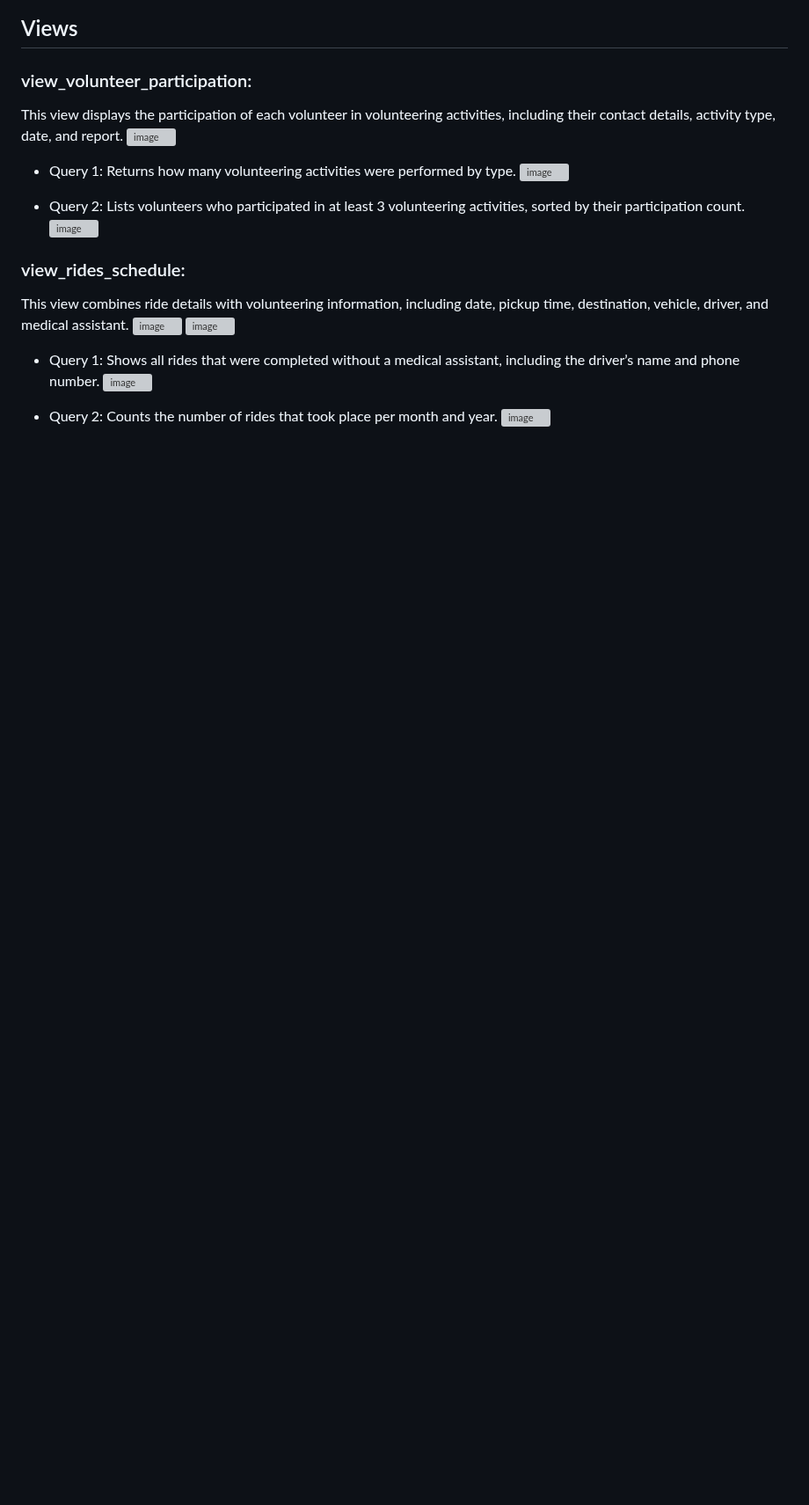
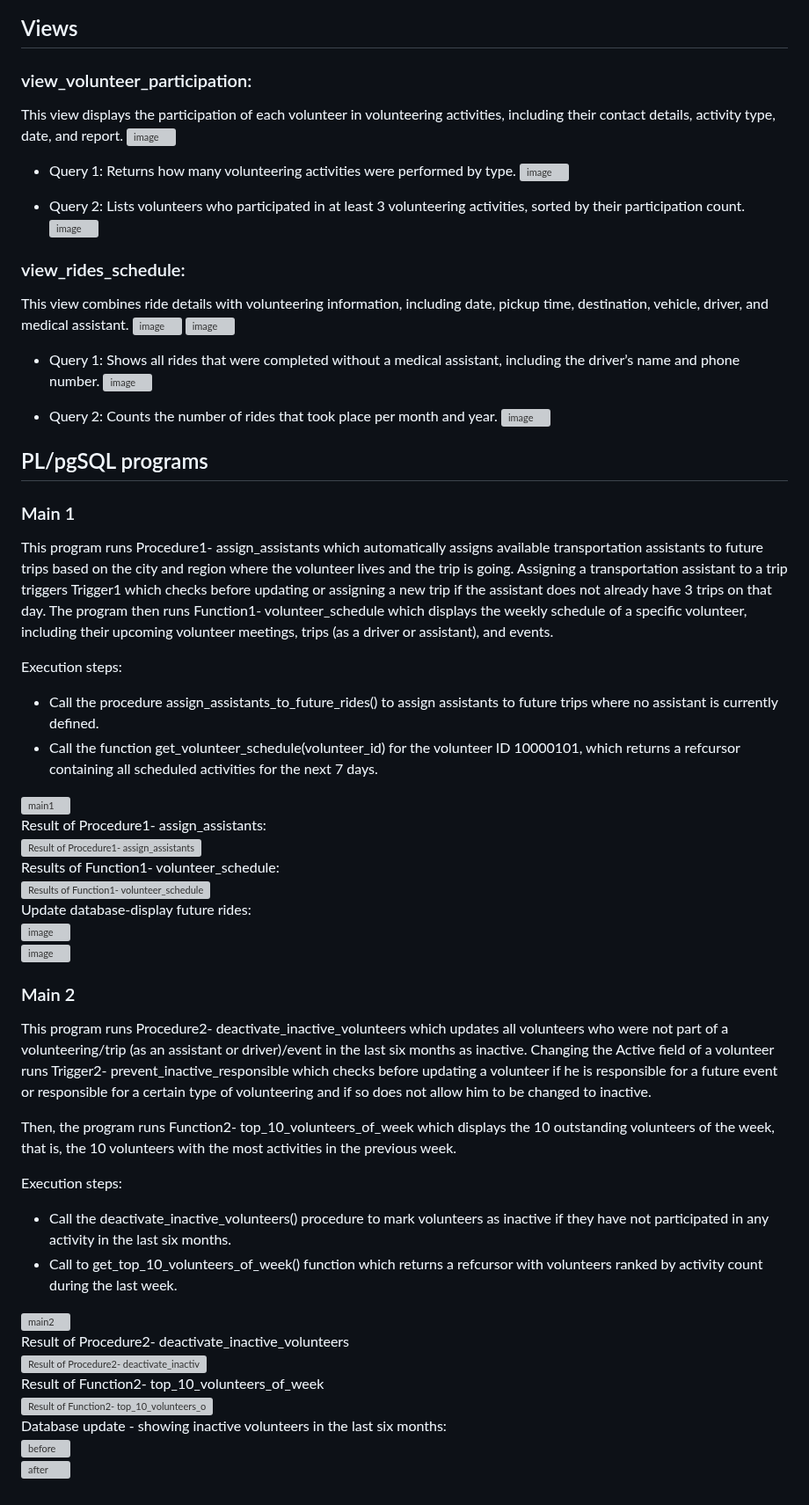
Before and after one commit to MoriaRoz/DBProject_212940399_325439305, a Markdown page: README.md, the part around one of its changes. Shown at 88% size. Drawn GitHub-style; blank space fills up the shorter version; grey boxes are pictures that could not be loaded.

```diff
--- a/README.md
+++ b/README.md
@@ -277,3 +280,42 @@ This view combines ride details with volunteering information, including date, p
 - Query 2:
   Counts the number of rides that took place per month and year.
   ![image](https://github.com/user-attachments/assets/a873cc3e-32d4-4c50-8d97-9e51b6a88943)
+
+## PL/pgSQL programs
+### Main 1
+This program runs Procedure1- assign_assistants which automatically assigns available transportation assistants to future trips based on the city and region where the volunteer lives and the trip is going.
+Assigning a transportation assistant to a trip triggers Trigger1 which checks before updating or assigning a new trip if the assistant does not already have 3 trips on that day.
+The program then runs Function1- volunteer_schedule which displays the weekly schedule of a specific volunteer, including their upcoming volunteer meetings, trips (as a driver or assistant), and events.
+
+Execution steps:
+* Call the procedure assign_assistants_to_future_rides() to assign assistants to future trips where no assistant is currently defined.
+* Call the function get_volunteer_schedule(volunteer_id) for the volunteer ID 10000101, which returns a refcursor containing all scheduled activities for the next 7 days.
+
+![main1](https://github.com/user-attachments/assets/23633aea-b4f5-4c59-9170-1c05aa567e21)
+Result of Procedure1- assign_assistants:
+![Result of Procedure1- assign_assistants](https://github.com/user-attachments/assets/f7985d27-e2ed-48ff-8b5e-903f056421bb)
+Results of Function1- volunteer_schedule:
+![Results of Function1- volunteer_schedule](https://github.com/user-attachments/assets/c28b6362-480b-4f62-b176-409d2aabaa89)
+Update database-display future rides:
+![image](https://github.com/user-attachments/assets/dc0b9d53-da86-4236-ae77-c096ebb85c19)
+![image](https://github.com/user-attachments/assets/d86bd366-ea11-40eb-9479-eed202964c11)
+
+
+### Main 2
+This program runs Procedure2- deactivate_inactive_volunteers which updates all volunteers who were not part of a volunteering/trip (as an assistant or driver)/event in the last six months as inactive.
+Changing the Active field of a volunteer runs Trigger2- prevent_inactive_responsible which checks before updating a volunteer if he is responsible for a future event or responsible for a certain type of volunteering and if so does not allow him to be changed to inactive.
+
+Then, the program runs Function2- top_10_volunteers_of_week which displays the 10 outstanding volunteers of the week, that is, the 10 volunteers with the most activities in the previous week.
+
+Execution steps:
+* Call the deactivate_inactive_volunteers() procedure to mark volunteers as inactive if they have not participated in any activity in the last six months.
+* Call to get_top_10_volunteers_of_week() function which returns a refcursor with volunteers ranked by activity count during the last week.
+
+![main2](https://github.com/user-attachments/assets/34939d91-2270-4818-bbfe-0460ed9828fc)
+Result of Procedure2- deactivate_inactive_volunteers
+![Result of Procedure2- deactivate_inactive_volunteers](https://github.com/user-attachments/assets/7d63063f-2dba-41aa-aae9-500850fbf209)
+Result of Function2- top_10_volunteers_of_week
+![Result of Function2- top_10_volunteers_of_week](https://github.com/user-attachments/assets/952a4230-78bc-4138-91ef-c2c5962b8aa8)
+Database update - showing inactive volunteers in the last six months:
+![before](https://github.com/user-attachments/assets/f05342da-c014-4ab8-9e22-c0be9c1ad178)
+![after](https://github.com/user-attachments/assets/871d86ea-95db-4cbf-85a9-2b14eb3c14ca)
```
Also changed, not shown: other parts of README.md (+3 -0 lines).
